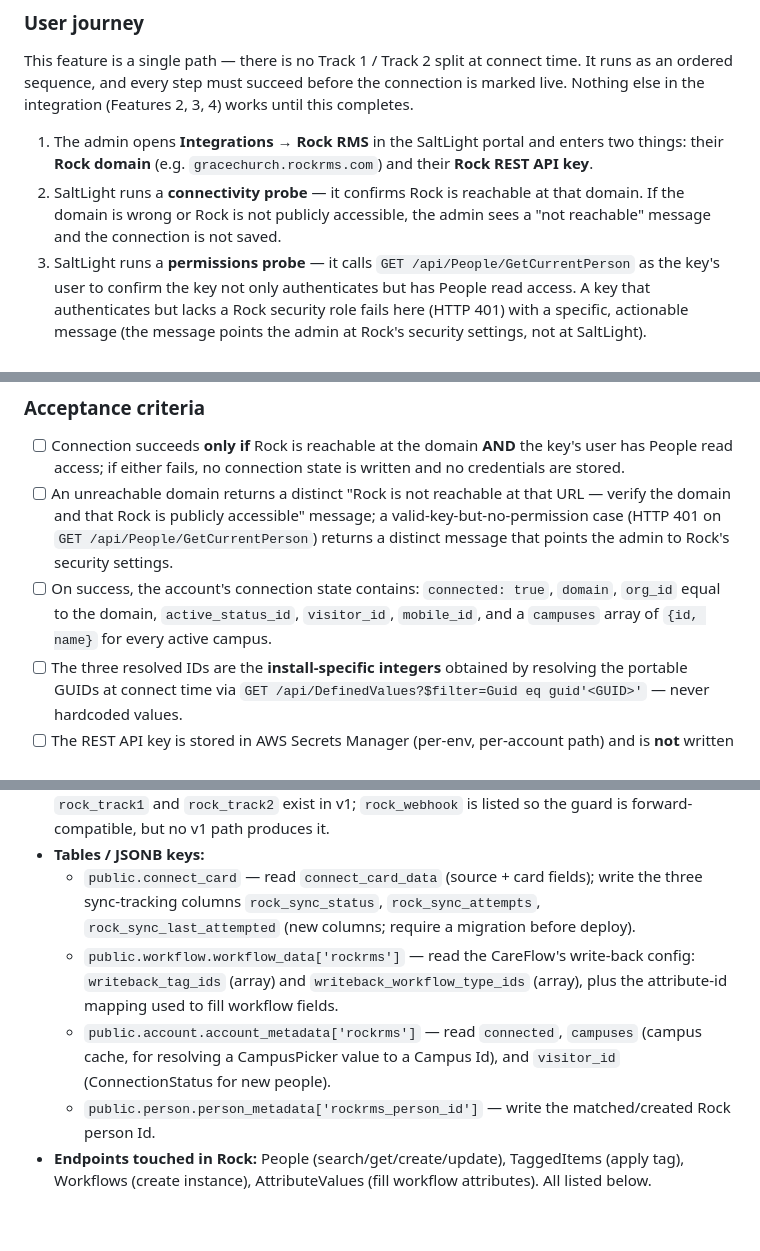
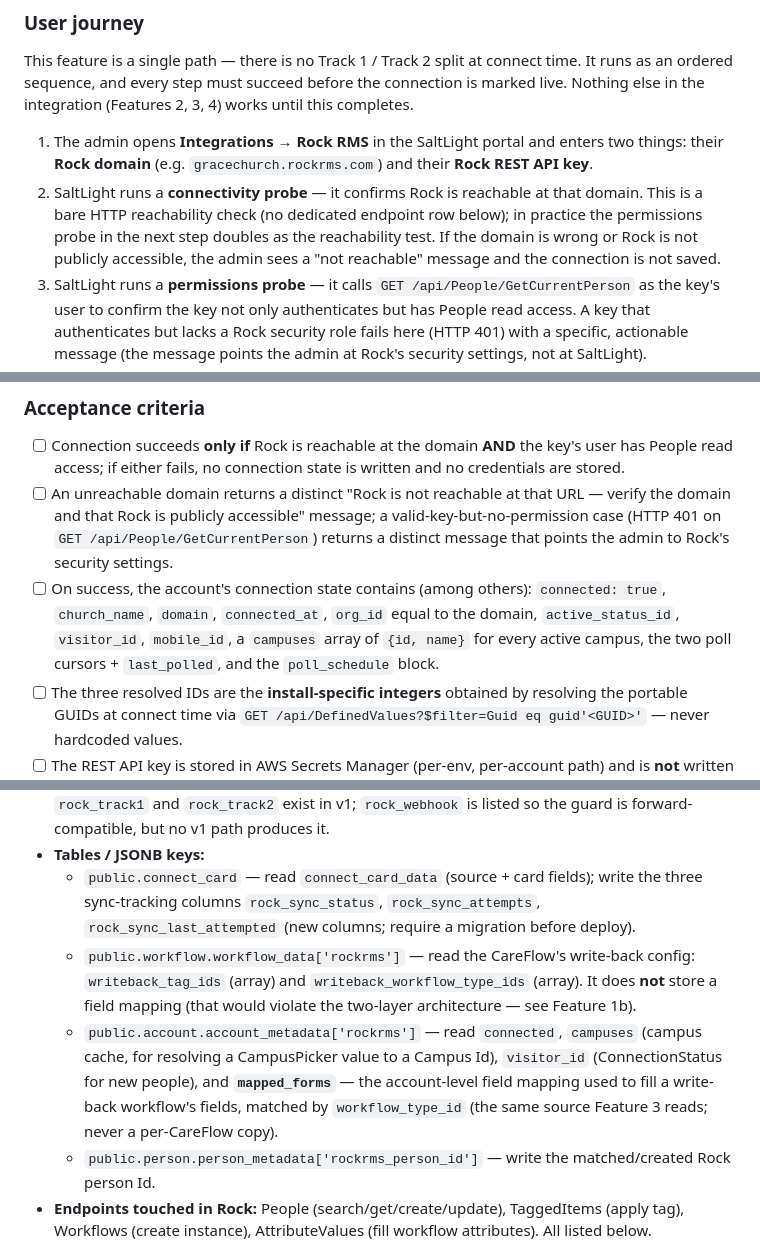
Before and after one commit to saltlight-richard/saltlight-specs, a Markdown page: specs/rock-rms-integration.md, 3 parts joined by grey strips. GitHub-like rendering; blank space fills up the shorter version.

```diff
--- a/specs/rock-rms-integration.md
+++ b/specs/rock-rms-integration.md
@@ -93,7 +93,7 @@ As a church admin, I want to connect my Rock RMS account to SaltLight by enterin
 This feature is a single path — there is no Track 1 / Track 2 split at connect time. It runs as an ordered sequence, and every step must succeed before the connection is marked live. Nothing else in the integration (Features 2, 3, 4) works until this completes.
 
 1. The admin opens **Integrations → Rock RMS** in the SaltLight portal and enters two things: their **Rock domain** (e.g. `gracechurch.rockrms.com`) and their **Rock REST API key**.
-2. SaltLight runs a **connectivity probe** — it confirms Rock is reachable at that domain. If the domain is wrong or Rock is not publicly accessible, the admin sees a "not reachable" message and the connection is not saved.
+2. SaltLight runs a **connectivity probe** — it confirms Rock is reachable at that domain. This is a bare HTTP reachability check (no dedicated endpoint row below); in practice the permissions probe in the next step doubles as the reachability test. If the domain is wrong or Rock is not publicly accessible, the admin sees a "not reachable" message and the connection is not saved.
 3. SaltLight runs a **permissions probe** — it calls `GET /api/People/GetCurrentPerson` as the key's user to confirm the key not only authenticates but has People read access. A key that authenticates but lacks a Rock security role fails here (HTTP 401) with a specific, actionable message (the message points the admin at Rock's security settings, not at SaltLight).
 4. SaltLight **resolves three install-specific DefinedValue IDs** from their portable GUIDs (the GUIDs are identical on every Rock install; the integer IDs differ per install). It resolves: **Active RecordStatus**, **Visitor ConnectionStatus**, and **Mobile PhoneType**. Each is a separate `GET /api/DefinedValues` lookup that filters by the portable GUID and reads back the install's integer `Id`.
 5. SaltLight **caches the active campus list** — it fetches all active campuses (`GET /api/Campuses?$filter=IsActive eq true`) and stores each campus's `Id` and `Name`. This cache is what every later feature uses to translate a campus reference into a name (and, for CampusPicker attribute values, to translate a stored string Campus Id back into a campus).
@@ -109,7 +109,7 @@ This feature is a single path — there is no Track 1 / Track 2 split at connect
 ### Acceptance criteria
 - [ ] Connection succeeds **only if** Rock is reachable at the domain **AND** the key's user has People read access; if either fails, no connection state is written and no credentials are stored.
 - [ ] An unreachable domain returns a distinct "Rock is not reachable at that URL — verify the domain and that Rock is publicly accessible" message; a valid-key-but-no-permission case (HTTP 401 on `GET /api/People/GetCurrentPerson`) returns a distinct message that points the admin to Rock's security settings.
-- [ ] On success, the account's connection state contains: `connected: true`, `domain`, `org_id` equal to the domain, `active_status_id`, `visitor_id`, `mobile_id`, and a `campuses` array of `{id, name}` for every active campus.
+- [ ] On success, the account's connection state contains (among others): `connected: true`, `church_name`, `domain`, `connected_at`, `org_id` equal to the domain, `active_status_id`, `visitor_id`, `mobile_id`, a `campuses` array of `{id, name}` for every active campus, the two poll cursors + `last_polled`, and the `poll_schedule` block.
 - [ ] The three resolved IDs are the **install-specific integers** obtained by resolving the portable GUIDs at connect time via `GET /api/DefinedValues?$filter=Guid eq guid'<GUID>'` — never hardcoded values.
 - [ ] The REST API key is stored in AWS Secrets Manager (per-env, per-account path) and is **not** written to the database in any form.
 - [ ] `poll_cursor_track1`, `poll_cursor_track2`, and `last_polled` are all initialized to `connected_at` at connect time, and `connected_at` is aligned to Rock's local server clock (not UTC) — stored as a plain `YYYY-MM-DDThh:mm:ss` string with **no trailing `Z` and no offset**. On the test install (`saltlight.rockcloud.com`) the offset is ~7 hours behind UTC; verify the live install's offset.
@@ -666,8 +666,8 @@ A Connect Card is created in SaltLight from a non-Rock source (CardCapture scan,
 - **Source guard:** applied at the start of both the immediate trigger and the sweep — `source ∈ {rock_track1, rock_track2, rock_webhook}` short-circuits with no Rock write. Only `rock_track1` and `rock_track2` exist in v1; `rock_webhook` is listed so the guard is forward-compatible, but no v1 path produces it.
 - **Tables / JSONB keys:**
   - `public.connect_card` — read `connect_card_data` (source + card fields); write the three sync-tracking columns `rock_sync_status`, `rock_sync_attempts`, `rock_sync_last_attempted` (new columns; require a migration before deploy).
-  - `public.workflow.workflow_data['rockrms']` — read the CareFlow's write-back config: `writeback_tag_ids` (array) and `writeback_workflow_type_ids` (array), plus the attribute-id mapping used to fill workflow fields.
-  - `public.account.account_metadata['rockrms']` — read `connected`, `campuses` (campus cache, for resolving a CampusPicker value to a Campus Id), and `visitor_id` (ConnectionStatus for new people).
+  - `public.workflow.workflow_data['rockrms']` — read the CareFlow's write-back config: `writeback_tag_ids` (array) and `writeback_workflow_type_ids` (array). It does **not** store a field mapping (that would violate the two-layer architecture — see Feature 1b).
+  - `public.account.account_metadata['rockrms']` — read `connected`, `campuses` (campus cache, for resolving a CampusPicker value to a Campus Id), `visitor_id` (ConnectionStatus for new people), and **`mapped_forms`** — the account-level field mapping used to fill a write-back workflow's fields, matched by `workflow_type_id` (the same source Feature 3 reads; never a per-CareFlow copy).
   - `public.person.person_metadata['rockrms_person_id']` — write the matched/created Rock person Id.
 - **Endpoints touched in Rock:** People (search/get/create/update), TaggedItems (apply tag), Workflows (create instance), AttributeValues (fill workflow attributes). All listed below.
 
```
Also changed, not shown: other parts of specs/rock-rms-integration.md (+15 -22 lines).
